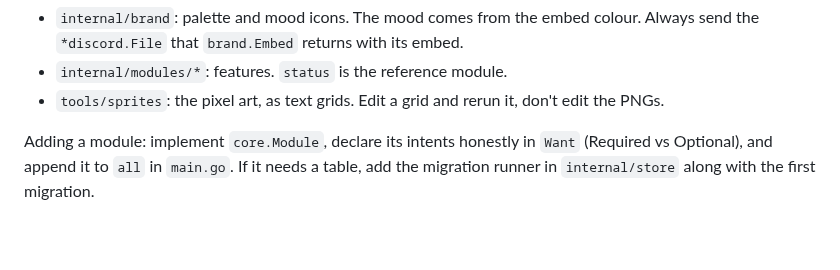
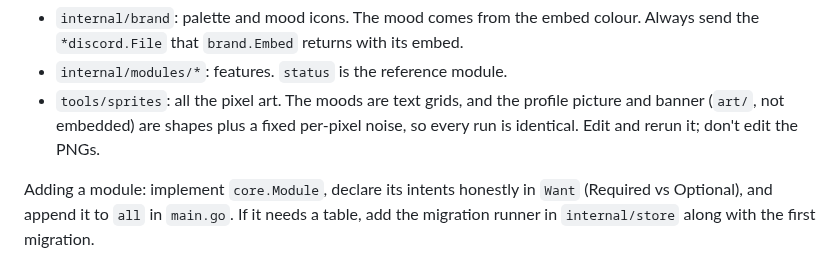
Before and after one commit to 6586x57890143/skua, a Markdown page: CLAUDE.md, the part around the change. Rendered like a GitHub page; blank space fills up the shorter version.

```diff
--- a/CLAUDE.md
+++ b/CLAUDE.md
@@ -15,8 +15,9 @@ one page and lists the principles and the experiments.
 - `internal/brand`: palette and mood icons. The mood comes from the embed colour.
   Always send the `*discord.File` that `brand.Embed` returns with its embed.
 - `internal/modules/*`: features. `status` is the reference module.
-- `tools/sprites`: the pixel art, as text grids. Edit a grid and rerun it, don't edit
-  the PNGs.
+- `tools/sprites`: all the pixel art. The moods are text grids, and the profile picture
+  and banner (`art/`, not embedded) are shapes plus a fixed per-pixel noise, so every
+  run is identical. Edit and rerun it; don't edit the PNGs.
 
 Adding a module: implement `core.Module`, declare its intents honestly in `Want`
 (Required vs Optional), and append it to `all` in `main.go`. If it needs a table, add
```
Also changed, not shown: README.md (+1 -1 lines), art/skua_banner.png (added), art/skua_pfp.png (added), 2 other files.
